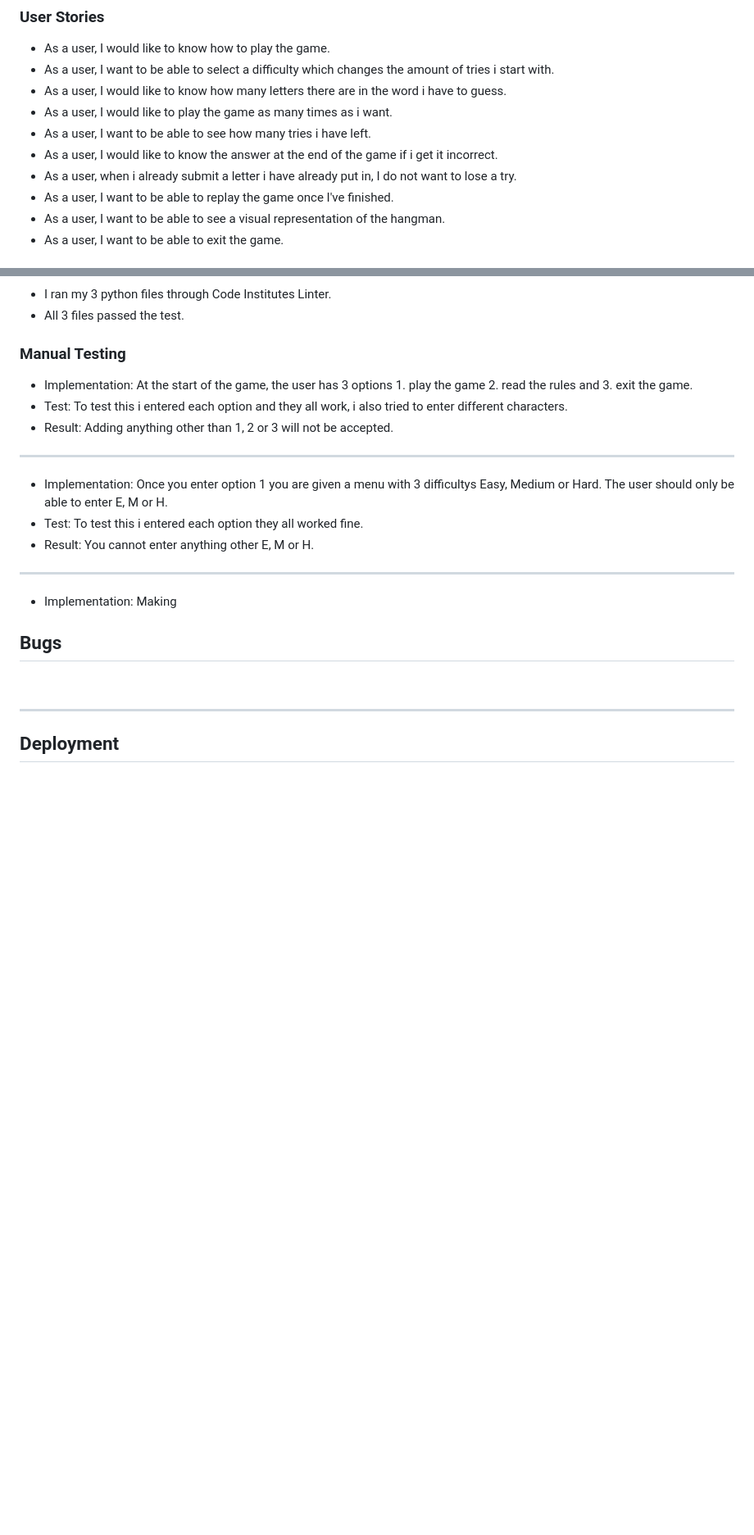
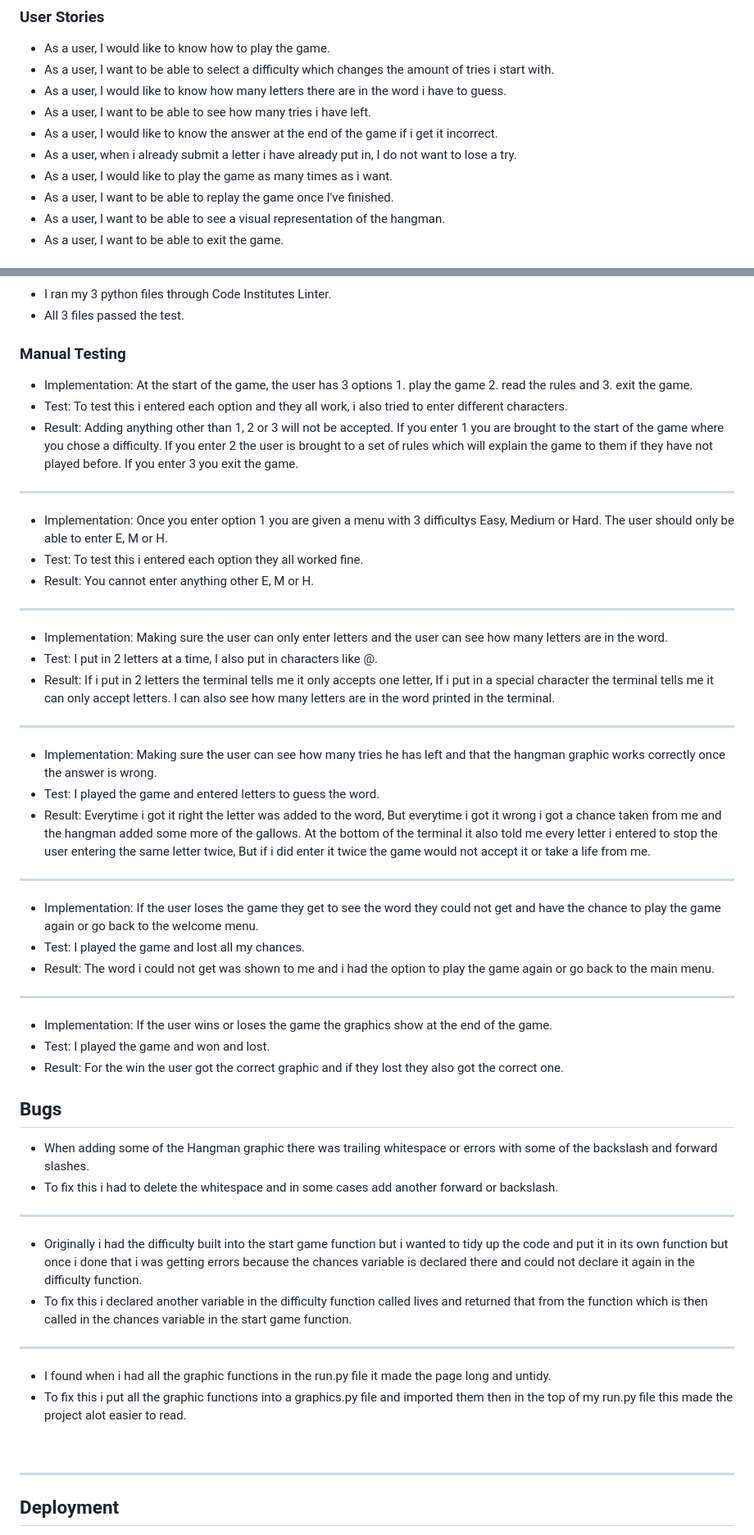
Before and after one commit to PeterQ93/hangman, a Markdown page: README.md, 2 parts joined by grey strips. Shown at 82% size. Drawn GitHub-style; blank space fills up the shorter version.

```diff
--- a/README.md
+++ b/README.md
@@ -47,10 +47,10 @@ Hangman is a classic game played all over the world. The aim is to guess the wor
 - As a user, I would like to know how to play the game.
 - As a user, I want to be able to select a difficulty which changes the amount of tries i start with.
 - As a user, I would like to know how many letters there are in the word i have to guess.
-- As a user, I would like to play the game as many times as i want.
 - As a user, I want to be able to see how many tries i have left.
 - As a user, I would like to know the answer at the end of the game if i get it incorrect.
 - As a user, when i already submit a letter i have already put in, I do not want to lose a try.
+- As a user, I would like to play the game as many times as i want.
 - As a user, I want to be able to replay the game once I've finished.
 - As a user, I want to be able to see a visual representation of the hangman.
 - As a user, I want to be able to exit the game.
@@ -153,7 +153,7 @@ There are 3 options Easy, Medium and Hard. Easy gives you 8 chances, Medium give
 
 - Implementation: At the start of the game, the user has 3 options 1. play the game 2. read the rules and 3. exit the game.
 - Test: To test this i entered each option and they all work, i also tried to enter different characters.
-- Result: Adding anything other than 1, 2 or 3 will not be accepted.
+- Result: Adding anything other than 1, 2 or 3 will not be accepted. If you enter 1 you are brought to the start of the game where you chose a difficulty. If you enter 2 the user is brought to a set of rules which will explain the game to them if they have not played before. If you enter 3 you exit the game.
 
 <hr>
 
@@ -163,12 +163,42 @@ There are 3 options Easy, Medium and Hard. Easy gives you 8 chances, Medium give
 
 <hr>
 
-- Implementation: Making
+- Implementation: Making sure the user can only enter letters and the user can see how many letters are in the word.
+- Test: I put in 2 letters at a time, I also put in characters like @.
+- Result: If i put in 2 letters the terminal tells me it only accepts one letter, If i put in a special character the terminal tells me it can only accept letters. I can also see how many letters are in the word printed in the terminal.
 
+<hr>
+
+- Implementation: Making sure the user can see how many tries he has left and that the hangman graphic works correctly once the answer is wrong.
+- Test: I played the game and entered letters to guess the word.
+- Result: Everytime i got it right the letter was added to the word, But everytime i got it wrong i got a chance taken from me and the hangman added some more of the gallows. At the bottom of the terminal it also told me every letter i entered to stop the user entering the same letter twice, But if i did enter it twice the game would not accept it or take a life from me.
+
+<hr>
+
+- Implementation: If the user loses the game they get to see the word they could not get and have the chance to play the game again or go back to the welcome menu.
+- Test: I played the game and lost all my chances.
+- Result: The word i could not get was shown to me and i had the option to play the game again or go back to the main menu.
+
+<hr>
+
+- Implementation: If the user wins or loses the game the graphics show at the end of the game.
+- Test: I played the game and won and lost.
+- Result: For the win the user got the correct graphic and if they lost they also got the correct one.
 
 ## **Bugs**
 
+- When adding some of the Hangman graphic there was trailing whitespace or errors with some of the backslash and forward slashes.
+- To fix this i had to delete the whitespace and in some cases add another forward or backslash.
 
+<hr>
+
+- Originally i had the difficulty built into the start game function but i wanted to tidy up the code and put it in its own function but once i done that i was getting errors because the chances variable is declared there and could not declare it again in the difficulty function.
+- To fix this i declared another variable in the difficulty function called lives and returned that from the function which is then called in the chances variable in the start game function.
+
+<hr>
+
+- I found when i had all the graphic functions in the run.py file it made the page long and untidy.
+- To fix this i put all the graphic functions into a graphics.py file and imported them then in the top of my run.py file this made the project alot easier to read.
 
 
 
```
Also changed, not shown: other parts of README.md (+22 -8 lines).
